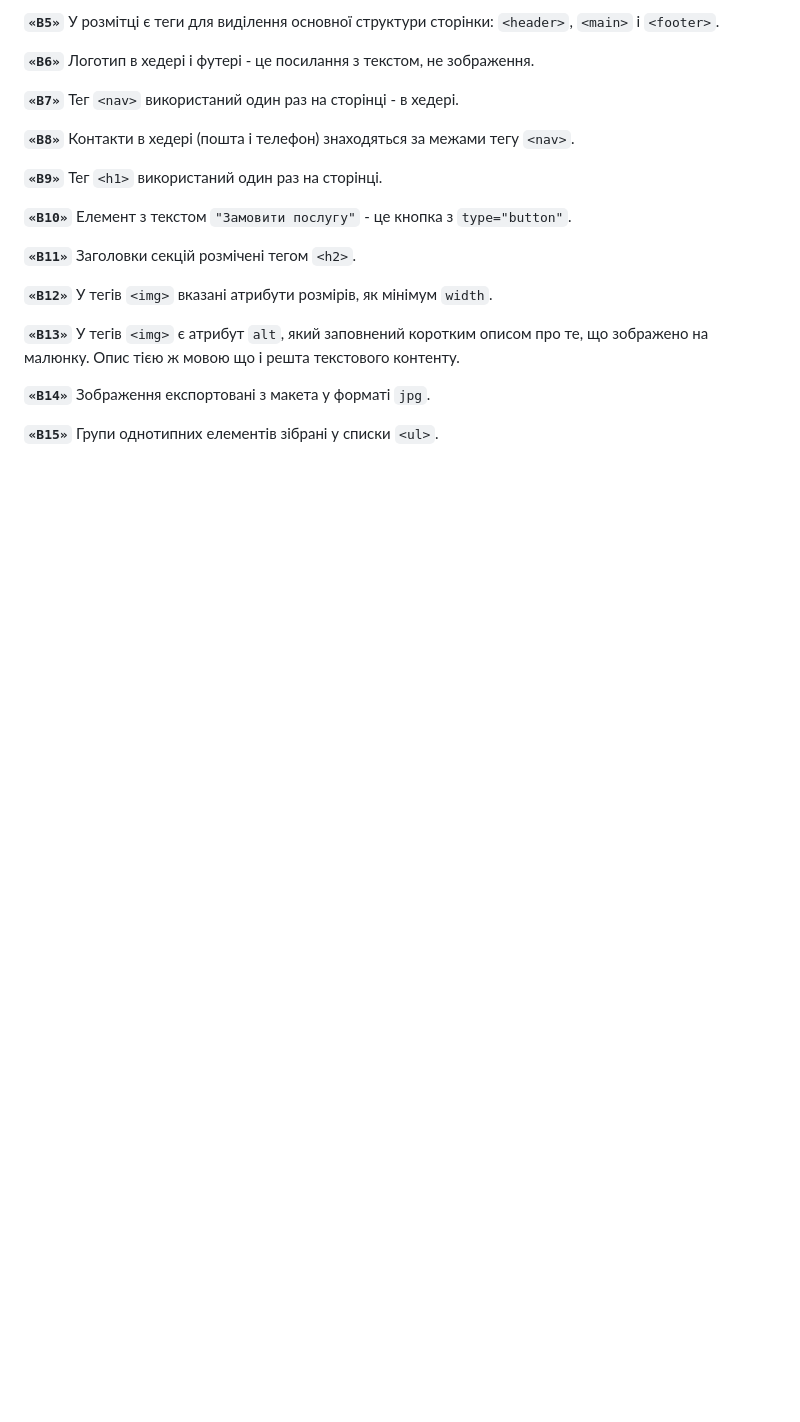
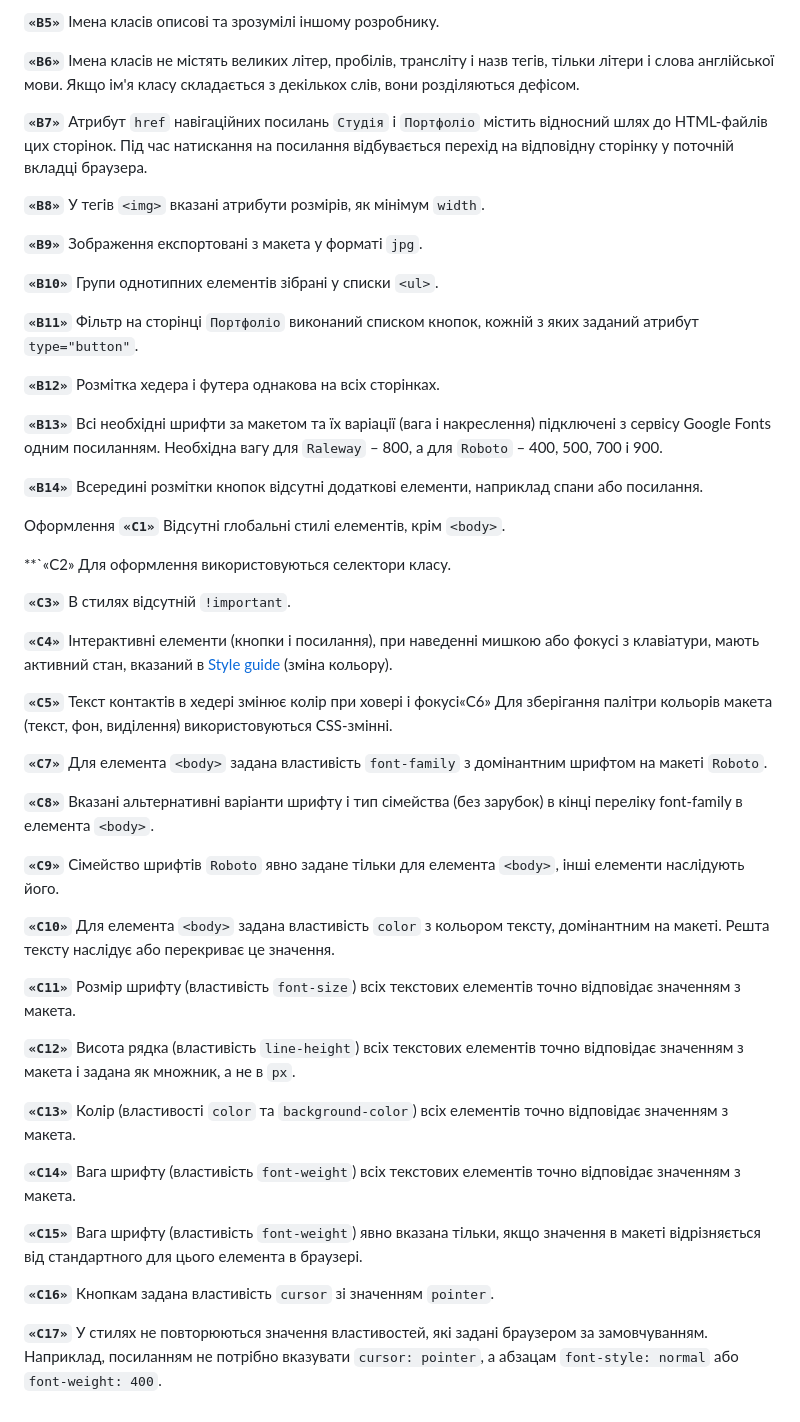
Before and after one commit to Chapelk1/goit-markup-hw-02, a Markdown page: README.md, the part around the change printed below. GitHub-like rendering; blank space fills up the shorter version.

```diff
--- a/README.md
+++ b/README.md
@@ -40,25 +38,53 @@
 
-**`«B5»`** У розмітці є теги для виділення основної структури сторінки:
-`<header>`, `<main>` і `<footer>`.
+**`«B5»`** Імена класів описові та зрозумілі іншому розробнику.
 
-**`«B6»`** Логотип в хедері і футері - це посилання з текстом, не зображення.
+**`«B6»`** Імена класів не містять великих літер, пробілів, трансліту і назв тегів, тільки літери і слова англійської мови. Якщо ім'я класу складається з декількох слів, вони розділяються дефісом.
 
-**`«B7»`** Тег `<nav>` використаний один раз на сторінці - в хедері.
+**`«B7»`** Атрибут `href` навігаційних посилань `Студія` і `Портфоліо` містить відносний шлях до HTML-файлів цих сторінок. Під час натискання на посилання відбувається перехід на відповідну сторінку у поточній вкладці браузера.
 
-**`«B8»`** Контакти в хедері (пошта і телефон) знаходяться за межами тегу
-`<nav>`.
+**`«B8»`** У тегів `<img>` вказані атрибути розмірів, як мінімум `width`.
 
-**`«B9»`** Тег `<h1>` використаний один раз на сторінці.
+**`«B9»`** Зображення експортовані з макета у форматі `jpg`.
 
-**`«B10»`** Елемент з текстом `"Замовити послугу"` - це кнопка з
-`type="button"`.
+**`«B10»`** Групи однотипних елементів зібрані у списки `<ul>`.
 
-**`«B11»`** Заголовки секцій розмічені тегом `<h2>`.
+**`«B11»`** Фільтр на сторінці `Портфоліо` виконаний списком кнопок, кожній з яких заданий атрибут `type="button"`.
 
-**`«B12»`** У тегів `<img>` вказані атрибути розмірів, як мінімум `width`.
+**`«B12»`** Розмітка хедера і футера однакова на всіх сторінках.
 
-**`«B13»`** У тегів `<img>` є атрибут `alt`, який заповнений коротким описом про те, що зображено на малюнку. Опис тією ж мовою що і решта текстового контенту.
+**`«B13»`** Всі необхідні шрифти за макетом та їх варіації (вага і накреслення) підключені з сервісу Google Fonts одним посиланням. Необхідна вагу для `Raleway` – 800, а для `Roboto` – 400, 500, 700 і 900.
 
-**`«B14»`** Зображення експортовані з макета у форматі `jpg`.
+**`«B14»`** Всередині розмітки кнопок відсутні додаткові елементи, наприклад спани або посилання.
 
-**`«B15»`** Групи однотипних елементів зібрані у списки `<ul>`.
+Оформлення
+**`«C1»`** Відсутні глобальні стилі елементів, крім `<body>`.
+
+**`«C2» Для оформлення використовуються селектори класу.
+
+**`«C3»`** В стилях відсутній `!important`.
+
+**`«C4»`** Інтерактивні елементи (кнопки і посилання), при наведенні мишкою або фокусі з клавіатури, мають активний стан, вказаний в [Style guide](<https://www.figma.com/file/B1m2uk25m1eAgroESAuM2g/Web-Studio-(Version-3.0)?node-id=296641%3A536>) (зміна кольору).
+
+**`«С5»`** Текст контактів в хедері змінює колір при ховері і фокусі«C6» Для зберігання палітри кольорів макета (текст, фон, виділення) використовуються CSS-змінні.
+
+**`«С7»`** Для елемента `<body>` задана властивість `font-family` з домінантним шрифтом на макеті `Roboto`.
+
+**`«С8»`** Вказані альтернативні варіанти шрифту і тип сімейства (без зарубок) в кінці переліку font-family в елемента `<body>`.
+
+**`«С9»`** Сімейство шрифтів `Roboto` явно задане тільки для елемента `<body>`, інші елементи наслідують його.
+
+**`«С10»`** Для елемента `<body>` задана властивість `color` з кольором тексту, домінантним на макеті. Решта тексту наслідує або перекриває це значення.
+
+**`«С11»`** Розмір шрифту (властивість `font-size`) всіх текстових елементів точно відповідає значенням з макета.
+
+**`«С12»`** Висота рядка (властивість `line-height`) всіх текстових елементів точно відповідає значенням з макета і задана як множник, а не в `px`.
+
+**`«С13»`** Колір (властивості `color` та `background-color`) всіх елементів точно відповідає значенням з макета.
+
+**`«С14»`** Вага шрифту (властивість `font-weight`) всіх текстових елементів точно відповідає значенням з макета.
+
+**`«С15»`** Вага шрифту (властивість `font-weight`) явно вказана тільки, якщо значення в макеті відрізняється від стандартного для цього елемента в браузері.
+
+**`«С16»`** Кнопкам задана властивість `cursor` зі значенням `pointer`.
+
+**`«С17»`** У стилях не повторюються значення властивостей, які задані браузером за замовчуванням. Наприклад, посиланням не потрібно вказувати `cursor: pointer`, а абзацам `font-style: normal` або `font-weight: 400`.
```
Also changed, not shown: other parts of README.md (+11 -13 lines).
